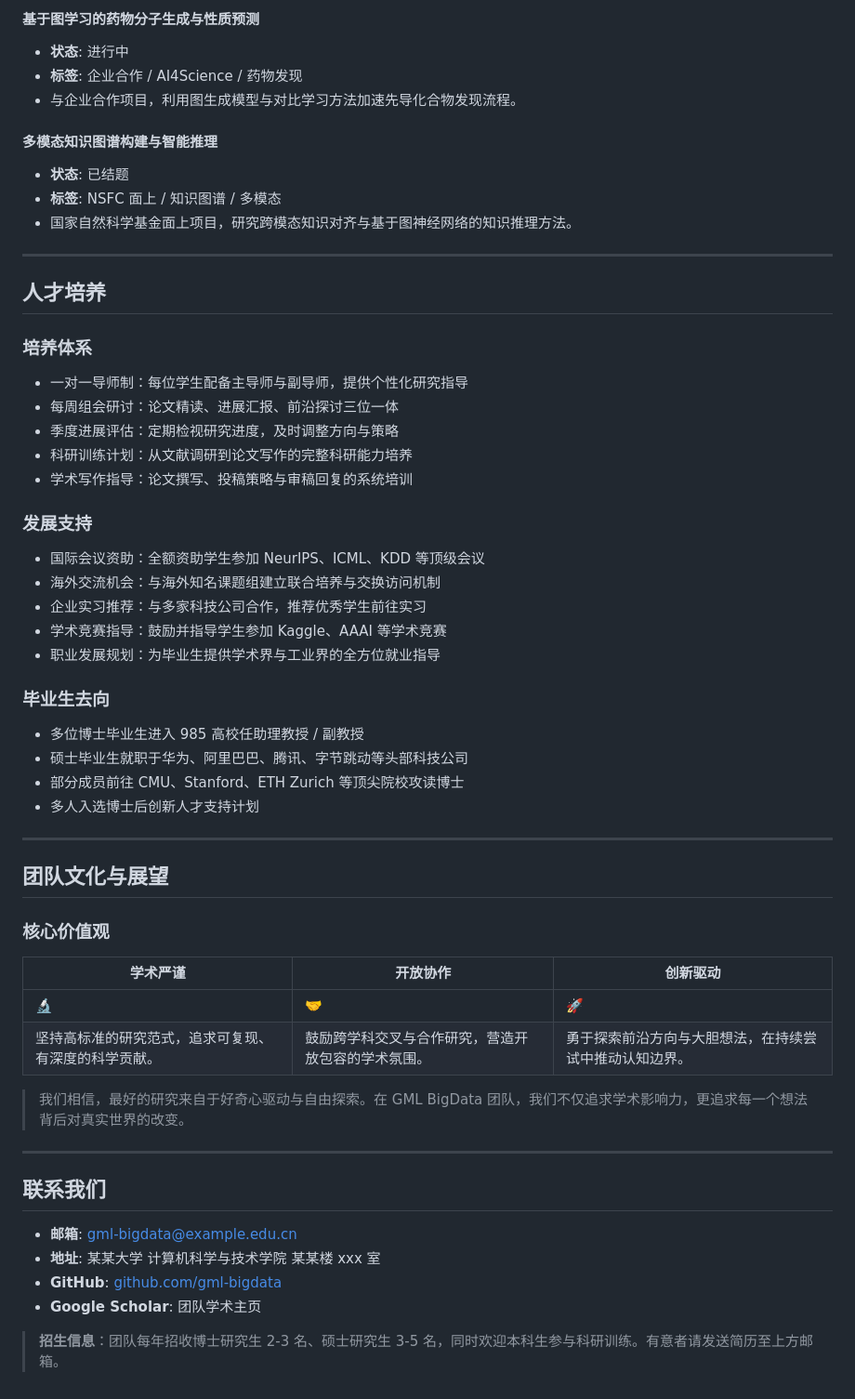
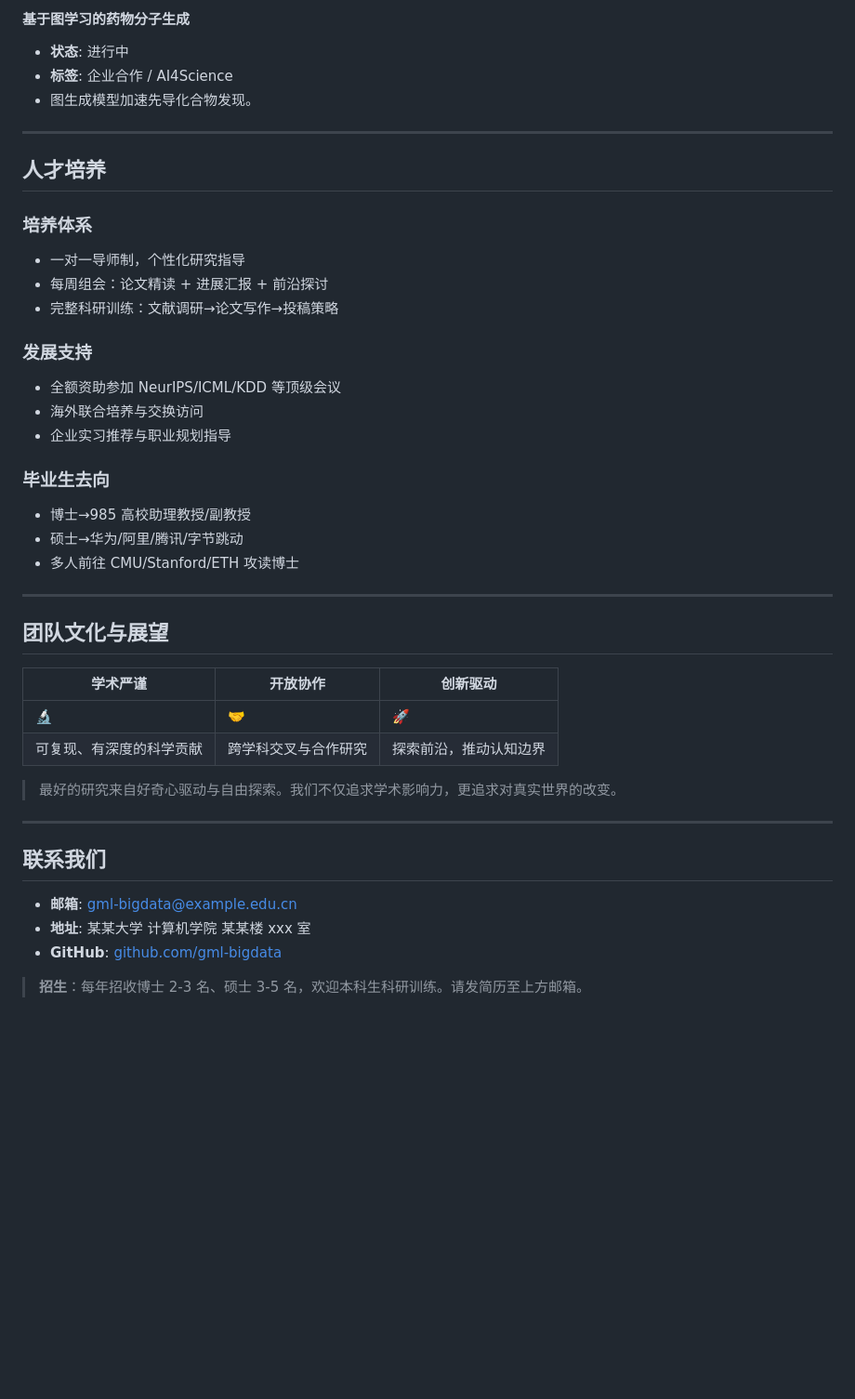
Before and after one commit to GML-BIGDATA/gml-bigdata.github.io, a Markdown page: content.md, the part around one of its changes. Shown at 93% size. Rendered like a GitHub page; blank space fills up the shorter version.

```diff
--- a/content.md
+++ b/content.md
@@ -141,58 +79,45 @@
 
-#### 基于图学习的药物分子生成与性质预测
+#### 基于图学习的药物分子生成
 - **状态**: 进行中
-- **标签**: 企业合作 / AI4Science / 药物发现
-- 与企业合作项目，利用图生成模型与对比学习方法加速先导化合物发现流程。
-
-#### 多模态知识图谱构建与智能推理
-- **状态**: 已结题
-- **标签**: NSFC 面上 / 知识图谱 / 多模态
-- 国家自然科学基金面上项目，研究跨模态知识对齐与基于图神经网络的知识推理方法。
+- **标签**: 企业合作 / AI4Science
+- 图生成模型加速先导化合物发现。
 
 ---
 
 ## 人才培养
 
 ### 培养体系
-- 一对一导师制：每位学生配备主导师与副导师，提供个性化研究指导
-- 每周组会研讨：论文精读、进展汇报、前沿探讨三位一体
-- 季度进展评估：定期检视研究进度，及时调整方向与策略
-- 科研训练计划：从文献调研到论文写作的完整科研能力培养
-- 学术写作指导：论文撰写、投稿策略与审稿回复的系统培训
+- 一对一导师制，个性化研究指导
+- 每周组会：论文精读 + 进展汇报 + 前沿探讨
+- 完整科研训练：文献调研→论文写作→投稿策略
 
 ### 发展支持
-- 国际会议资助：全额资助学生参加 NeurIPS、ICML、KDD 等顶级会议
-- 海外交流机会：与海外知名课题组建立联合培养与交换访问机制
-- 企业实习推荐：与多家科技公司合作，推荐优秀学生前往实习
-- 学术竞赛指导：鼓励并指导学生参加 Kaggle、AAAI 等学术竞赛
-- 职业发展规划：为毕业生提供学术界与工业界的全方位就业指导
+- 全额资助参加 NeurIPS/ICML/KDD 等顶级会议
+- 海外联合培养与交换访问
+- 企业实习推荐与职业规划指导
 
 ### 毕业生去向
-- 多位博士毕业生进入 985 高校任助理教授 / 副教授
-- 硕士毕业生就职于华为、阿里巴巴、腾讯、字节跳动等头部科技公司
-- 部分成员前往 CMU、Stanford、ETH Zurich 等顶尖院校攻读博士
-- 多人入选博士后创新人才支持计划
+- 博士→985 高校助理教授/副教授
+- 硕士→华为/阿里/腾讯/字节跳动
+- 多人前往 CMU/Stanford/ETH 攻读博士
 
 ---
 
 ## 团队文化与展望
 
-### 核心价值观
-
 | 学术严谨 | 开放协作 | 创新驱动 |
 |---------|---------|---------|
 | 🔬 | 🤝 | 🚀 |
-| 坚持高标准的研究范式，追求可复现、有深度的科学贡献。 | 鼓励跨学科交叉与合作研究，营造开放包容的学术氛围。 | 勇于探索前沿方向与大胆想法，在持续尝试中推动认知边界。 |
+| 可复现、有深度的科学贡献 | 跨学科交叉与合作研究 | 探索前沿，推动认知边界 |
 
-> 我们相信，最好的研究来自于好奇心驱动与自由探索。在 GML BigData 团队，我们不仅追求学术影响力，更追求每一个想法背后对真实世界的改变。
+> 最好的研究来自好奇心驱动与自由探索。我们不仅追求学术影响力，更追求对真实世界的改变。
 
 ---
 
 ## 联系我们
 
 - **邮箱**: gml-bigdata@example.edu.cn
-- **地址**: 某某大学 计算机科学与技术学院 某某楼 xxx 室
+- **地址**: 某某大学 计算机学院 某某楼 xxx 室
 - **GitHub**: [github.com/gml-bigdata](https://github.com/gml-bigdata)
-- **Google Scholar**: 团队学术主页
 
-> **招生信息**：团队每年招收博士研究生 2-3 名、硕士研究生 3-5 名，同时欢迎本科生参与科研训练。有意者请发送简历至上方邮箱。
+> **招生**：每年招收博士 2-3 名、硕士 3-5 名，欢迎本科生科研训练。请发简历至上方邮箱。
```
Also changed, not shown: other parts of content.md (+19 -81 lines).
